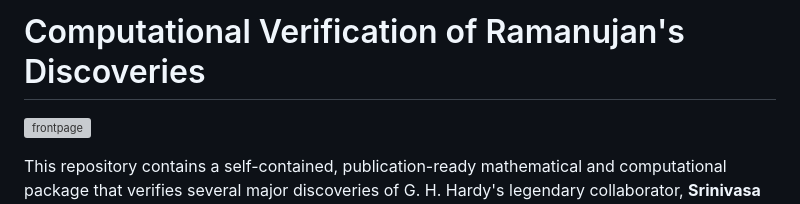
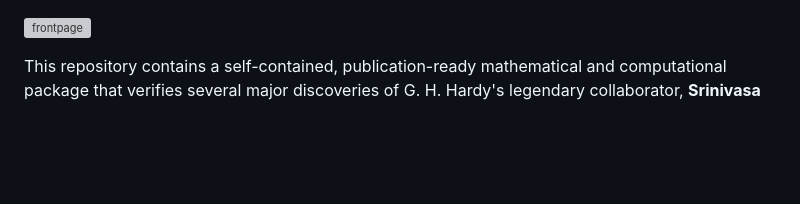
Before and after one commit to csv610/ramanjuan_guide, a Markdown page: README.md, the part around the change. Rendered like a GitHub page; blank space fills up the shorter version; grey boxes are pictures that could not be loaded.

Commit message:
header in README.md removed

```diff
--- a/README.md
+++ b/README.md
@@ -1,5 +1,3 @@
-# Computational Verification of Ramanujan's Discoveries
-
 ![frontpage](frontpage.png)
 
 This repository contains a self-contained, publication-ready mathematical and computational package that verifies several major discoveries of G. H. Hardy's legendary collaborator, **Srinivasa Ramanujan (1887–1920)**.
```
